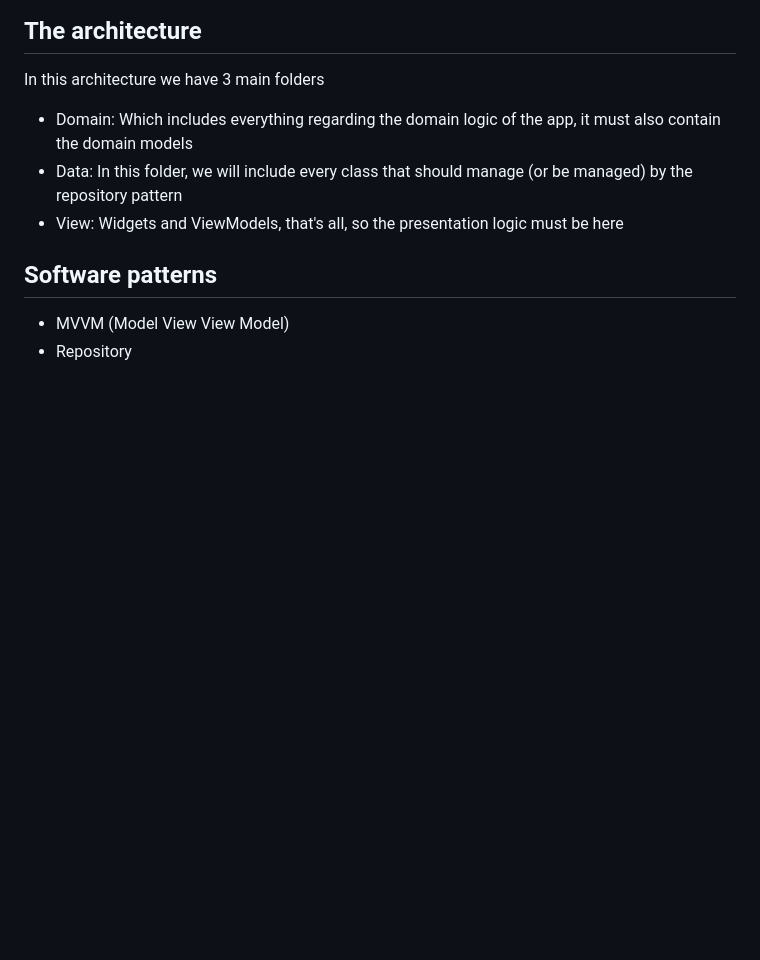
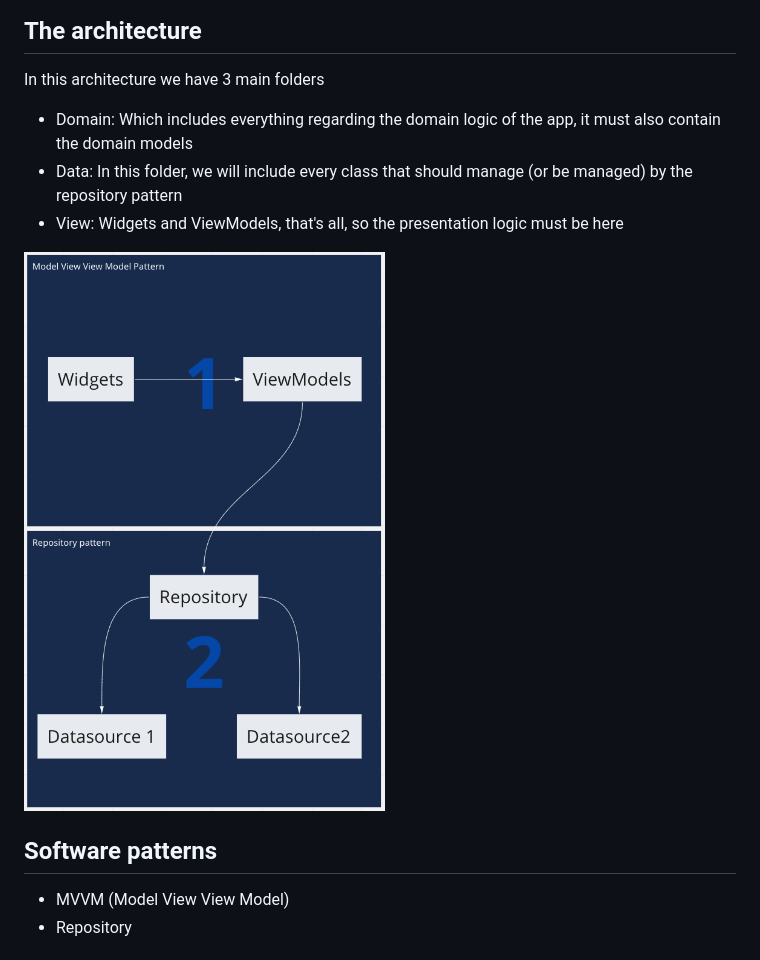
Before and after one commit to sergiocasero/flutter_architecture_template, a Markdown page: README.md, the part around the change. Drawn GitHub-style; pictures changed too: assets/flow.png (added); blank space fills up the shorter version.

Commit message:
Updated README with images

```diff
--- a/README.md
+++ b/README.md
@@ -10,6 +10,8 @@ In this architecture we have 3 main folders
 - Domain: Which includes everything regarding the domain logic of the app, it must also contain the domain models
 - Data: In this folder, we will include every class that should manage (or be managed) by the repository pattern
 - View: Widgets and ViewModels, that's all, so the presentation logic must be here
+
+![page](assets/flow.png)
 
 ## Software patterns
 
```
